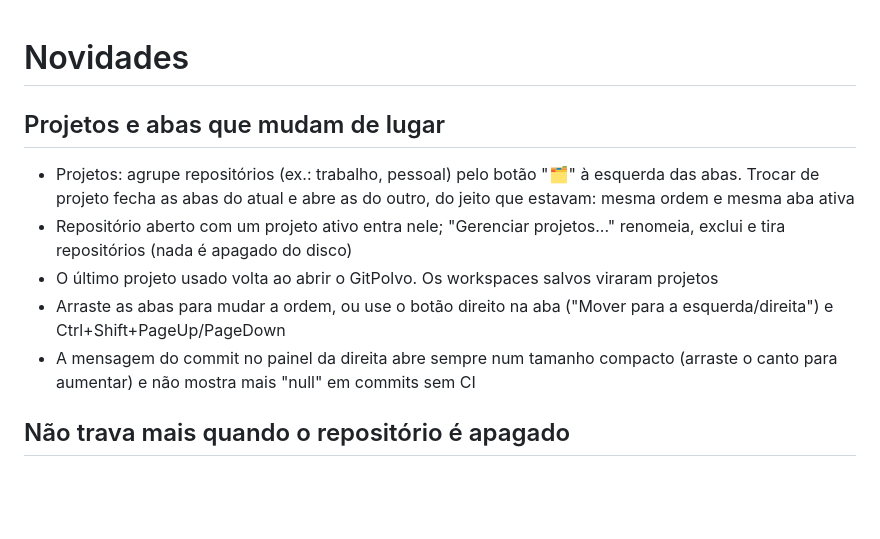
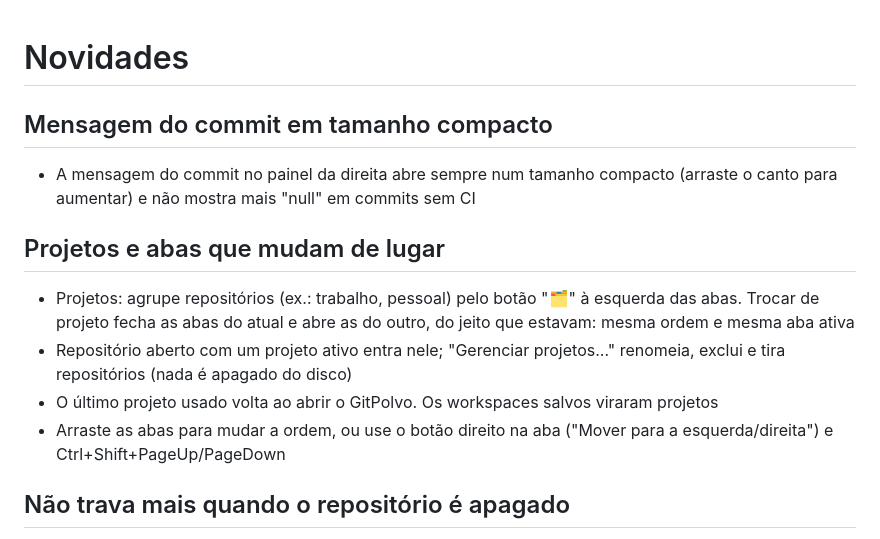
Before and after one commit to leoomartinelli/gitpolvo, a Markdown page: src/novidades.md, the part around the change. Drawn GitHub-style; blank space fills up the shorter version.

Commit message:
Nota de versão da mensagem do commit em bloco próprio.
Co-Authored-By: Claude Opus 5.5 <noreply@anthropic.com>

```diff
--- a/src/novidades.md
+++ b/src/novidades.md
@@ -13,13 +13,16 @@
 
 # Novidades
 
+## Mensagem do commit em tamanho compacto
+
+- A mensagem do commit no painel da direita abre sempre num tamanho compacto (arraste o canto para aumentar) e não mostra mais "null" em commits sem CI
+
 ## Projetos e abas que mudam de lugar
 
 - Projetos: agrupe repositórios (ex.: trabalho, pessoal) pelo botão "🗂" à esquerda das abas. Trocar de projeto fecha as abas do atual e abre as do outro, do jeito que estavam: mesma ordem e mesma aba ativa
 - Repositório aberto com um projeto ativo entra nele; "Gerenciar projetos..." renomeia, exclui e tira repositórios (nada é apagado do disco)
 - O último projeto usado volta ao abrir o GitPolvo. Os workspaces salvos viraram projetos
 - Arraste as abas para mudar a ordem, ou use o botão direito na aba ("Mover para a esquerda/direita") e Ctrl+Shift+PageUp/PageDown
-- A mensagem do commit no painel da direita abre sempre num tamanho compacto (arraste o canto para aumentar) e não mostra mais "null" em commits sem CI
 
 ## Não trava mais quando o repositório é apagado
 
```
